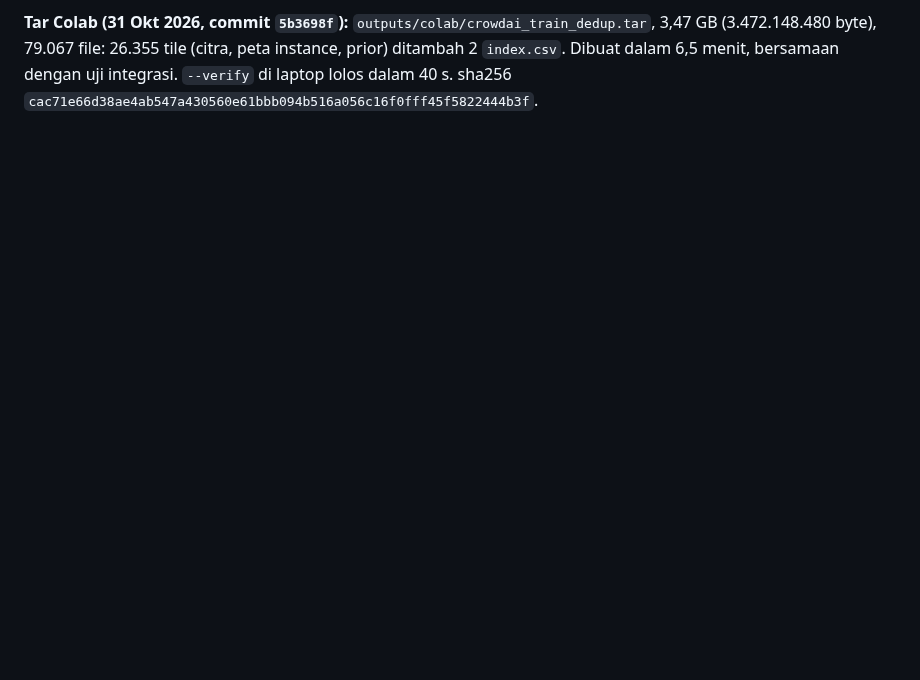
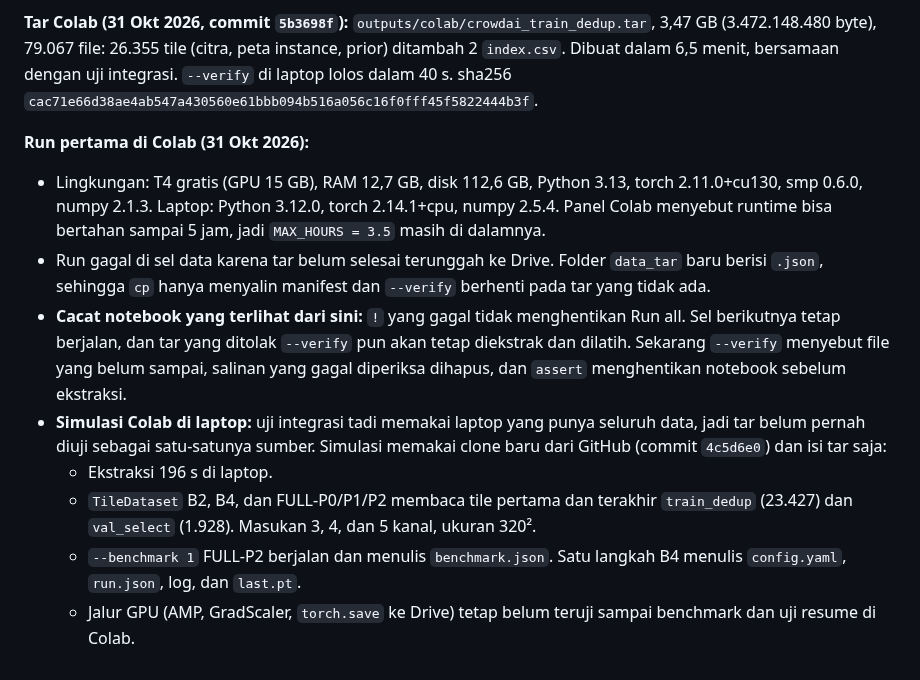
Before and after one commit to mahathirmuh/building-footprint-extraction, a Markdown page: docs/progress.md, the part around the change. GitHub-like rendering; blank space fills up the shorter version.

Commit message:
Log the first Colab run and the simulation from the tar alone

```diff
--- a/docs/progress.md
+++ b/docs/progress.md
@@ -1075,3 +1075,21 @@ menghentikan pembuatan tar, dan notebook tersimpan tanpa output.
 79.067 file: 26.355 tile (citra, peta instance, prior) ditambah 2 `index.csv`. Dibuat dalam 6,5 menit, bersamaan dengan
 uji integrasi. `--verify` di laptop lolos dalam 40 s. sha256
 `cac71e66d38ae4ab547a430560e61bbb094b516a056c16f0fff45f5822444b3f`.
+
+**Run pertama di Colab (31 Okt 2026):**
+- Lingkungan: T4 gratis (GPU 15 GB), RAM 12,7 GB, disk 112,6 GB, Python 3.13, torch 2.11.0+cu130, smp 0.6.0, numpy 2.1.3.
+  Laptop: Python 3.12.0, torch 2.14.1+cpu, numpy 2.5.4. Panel Colab menyebut runtime bisa bertahan sampai 5 jam, jadi
+  `MAX_HOURS = 3.5` masih di dalamnya.
+- Run gagal di sel data karena tar belum selesai terunggah ke Drive. Folder `data_tar` baru berisi `.json`, sehingga
+  `cp` hanya menyalin manifest dan `--verify` berhenti pada tar yang tidak ada.
+- **Cacat notebook yang terlihat dari sini:** `!` yang gagal tidak menghentikan Run all. Sel berikutnya tetap berjalan,
+  dan tar yang ditolak `--verify` pun akan tetap diekstrak dan dilatih. Sekarang `--verify` menyebut file yang belum
+  sampai, salinan yang gagal diperiksa dihapus, dan `assert` menghentikan notebook sebelum ekstraksi.
+- **Simulasi Colab di laptop:** uji integrasi tadi memakai laptop yang punya seluruh data, jadi tar belum pernah diuji
+  sebagai satu-satunya sumber. Simulasi memakai clone baru dari GitHub (commit `4c5d6e0`) dan isi tar saja:
+  - Ekstraksi 196 s di laptop.
+  - `TileDataset` B2, B4, dan FULL-P0/P1/P2 membaca tile pertama dan terakhir `train_dedup` (23.427) dan `val_select`
+    (1.928). Masukan 3, 4, dan 5 kanal, ukuran 320².
+  - `--benchmark 1` FULL-P2 berjalan dan menulis `benchmark.json`. Satu langkah B4 menulis `config.yaml`, `run.json`,
+    log, dan `last.pt`.
+  - Jalur GPU (AMP, GradScaler, `torch.save` ke Drive) tetap belum teruji sampai benchmark dan uji resume di Colab.
```
Also changed, not shown: CLAUDE.md (+3 -0 lines).
